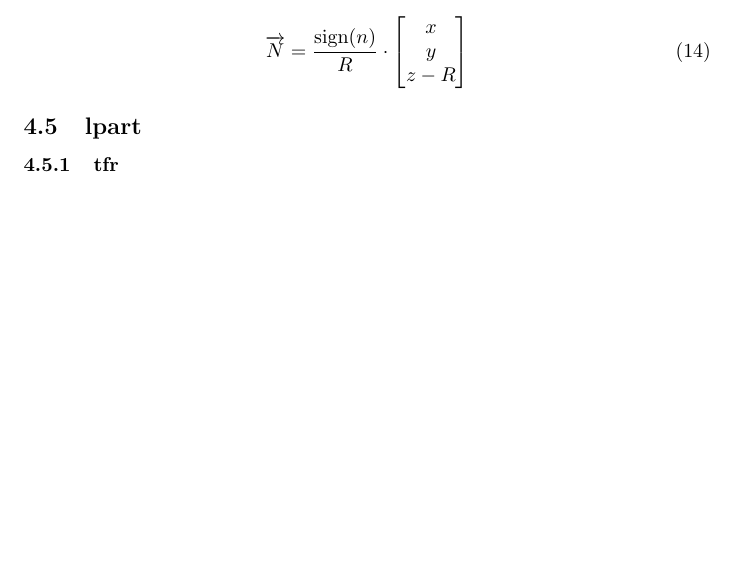
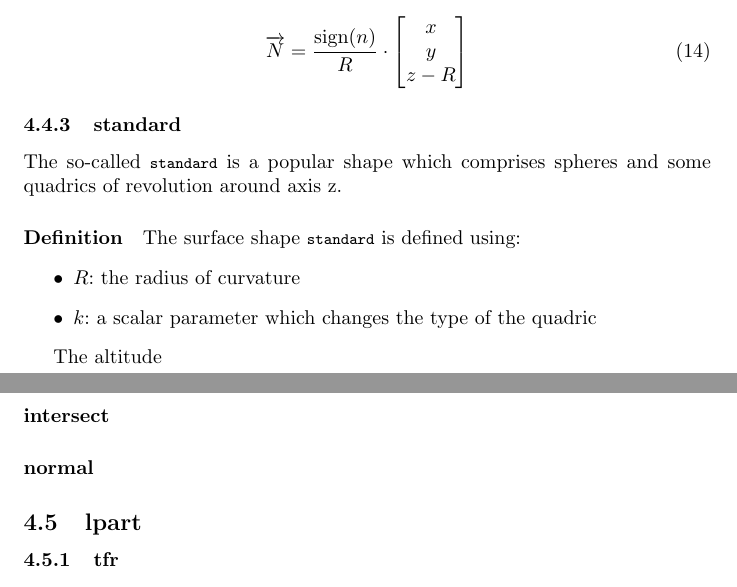
Before and after one commit to thomashoullier/robintrace, a LaTeX paper (doc/main.tex, which reads doc/sections/functional.tex): part of page 13 of 32 before the commit and two parts of pages 13 and 14 of 33 after it, the two joined at a grey line, cut so that both start at the same text, the shorter picture padded with empty space. Compiled offline with pdfLaTeX.

Commit message:
elucidated some aspects of standard surface formula

```diff
--- a/doc/sections/functional.tex
+++ b/doc/sections/functional.tex
@@ -328,6 +328,24 @@ computed intersection point.
 \begin{bmatrix} x \\ y \\ z - R \end{bmatrix}
 \end{equation}
 
+\subsubsection{standard}
+The so-called \lstinline{standard} is a popular shape which comprises spheres
+and some quadrics of revolution around axis z.
+
+\paragraph{Definition}
+The surface shape \lstinline{standard} is defined using:
+\begin{itemize}
+\item $R$: the radius of curvature
+\item $k$: a scalar parameter which changes the type of the quadric
+\end{itemize}
+
+The altitude
+
+\paragraph{intersect}
+
+\paragraph{normal}
+
+
 \subsection{lpart}
 
 \subsubsection{tfr}
```
Also changed, not shown: 2 other files.
